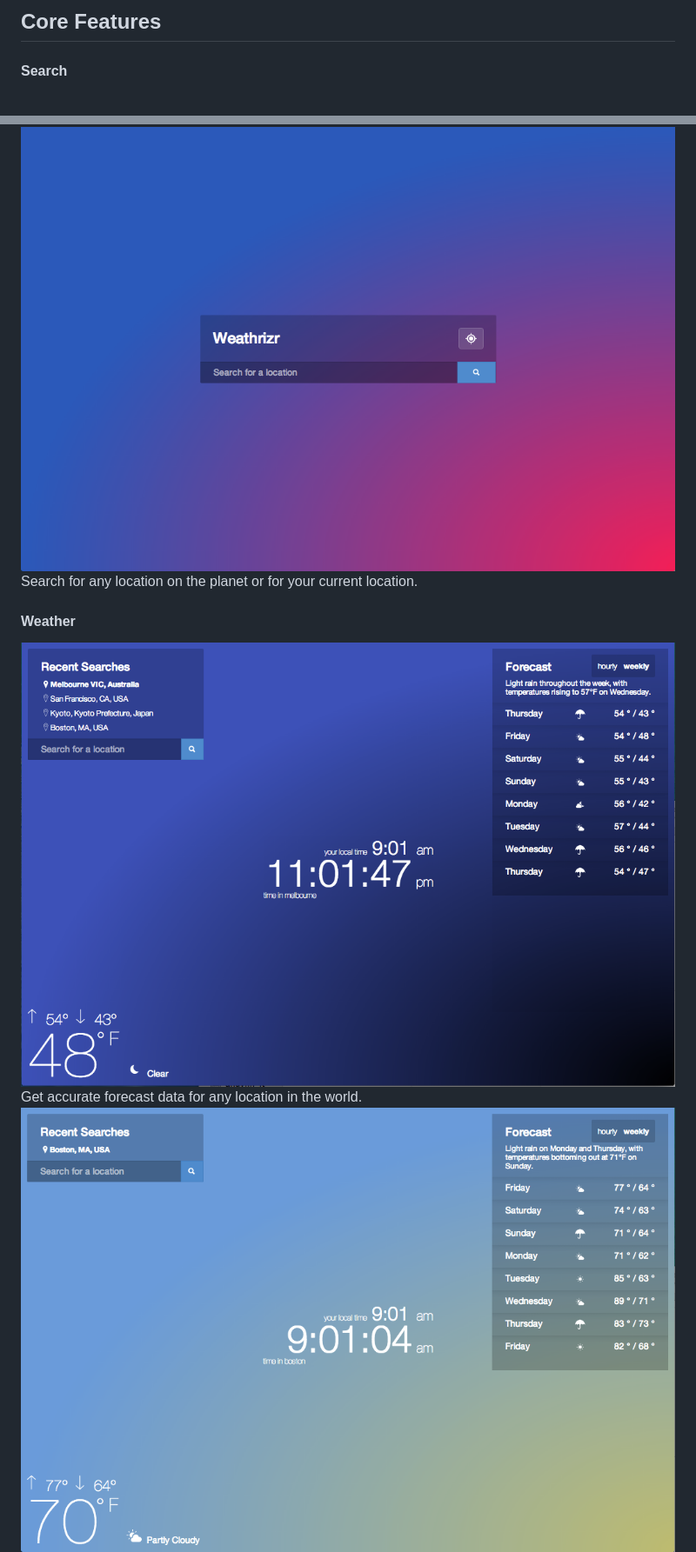
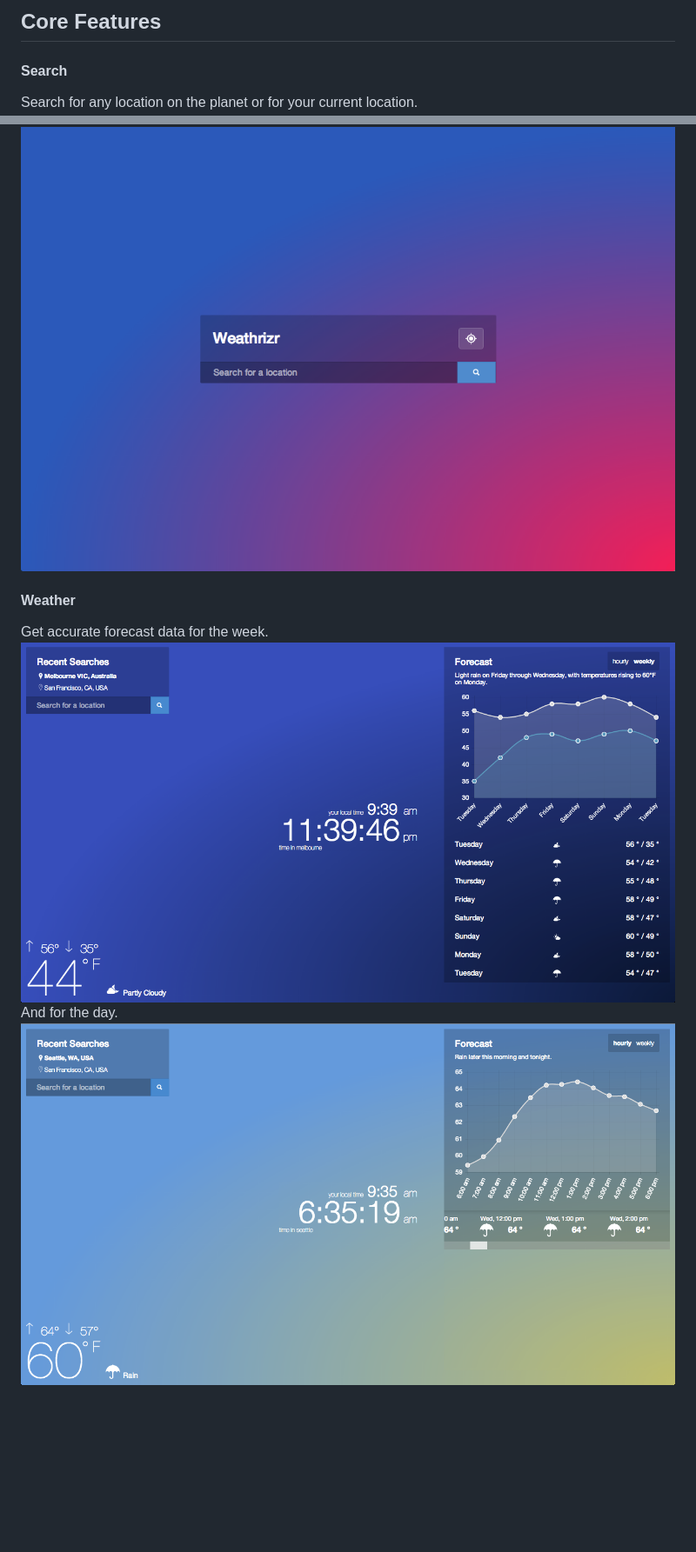
Before and after one commit to alekhinen/weathr, a Markdown page: README.md, 2 parts joined by grey strips. Shown: that part at 87% size. GitHub-like rendering; pictures changed too: docs/assets/day_weather.png, docs/assets/night_weather.png; blank space fills up the shorter version.

Commit message:
update docs to latest version.
update readme

update docs

```diff
--- a/README.md
+++ b/README.md
@@ -3,10 +3,11 @@ Another weather app built with a node + express + backbone + marionette stack.
 
 ## Core Features
 #### Search
+Search for any location on the planet or for your current location.
 ![Index Page](/docs/assets/index.png?raw=true "Index Page")
-Search for any location on the planet or for your current location.
 
 #### Weather
+Get accurate forecast data for the week.
 ![Nighttime Weather](/docs/assets/night_weather.png?raw=true "Weather at night.")
-Get accurate forecast data for any location in the world.
+And for the day.
 ![Daytime Weather](/docs/assets/day_weather.png?raw=true "Weather during the day.")
```
Also changed, not shown: other parts of README.md (+6 -0 lines), docs/assets/sunrise_weather.png (added), docs/assets/sunset_weather.png (added).
